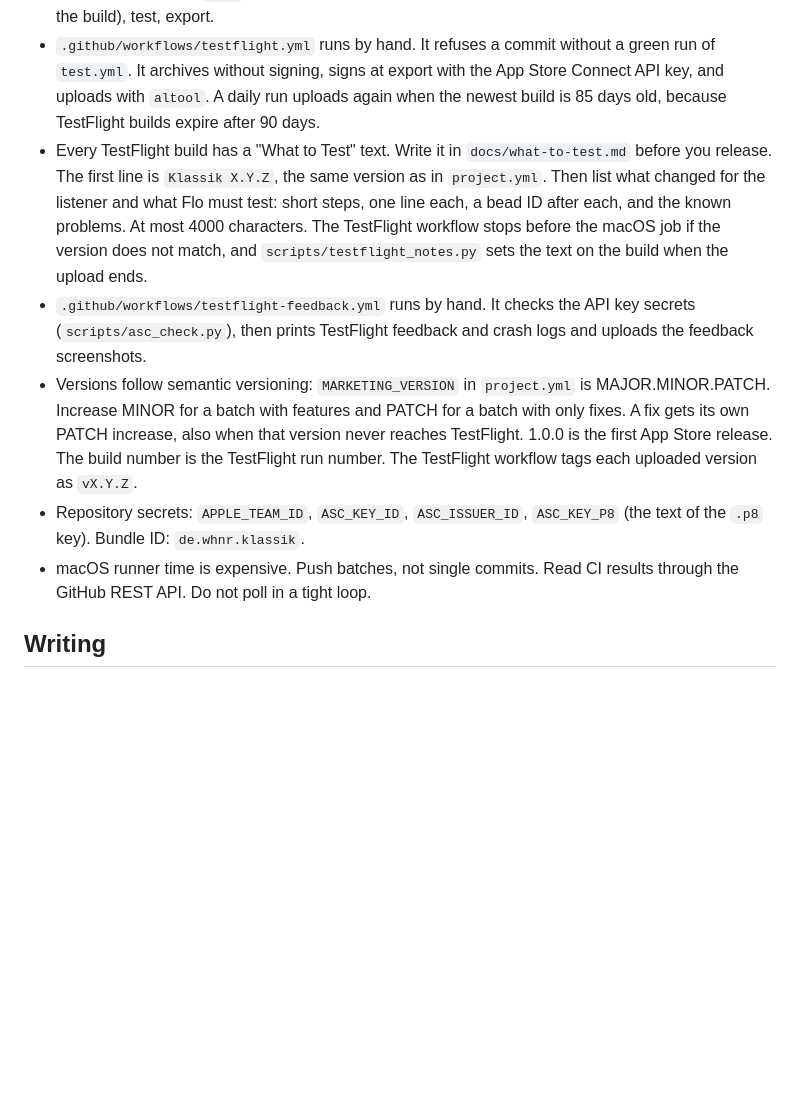
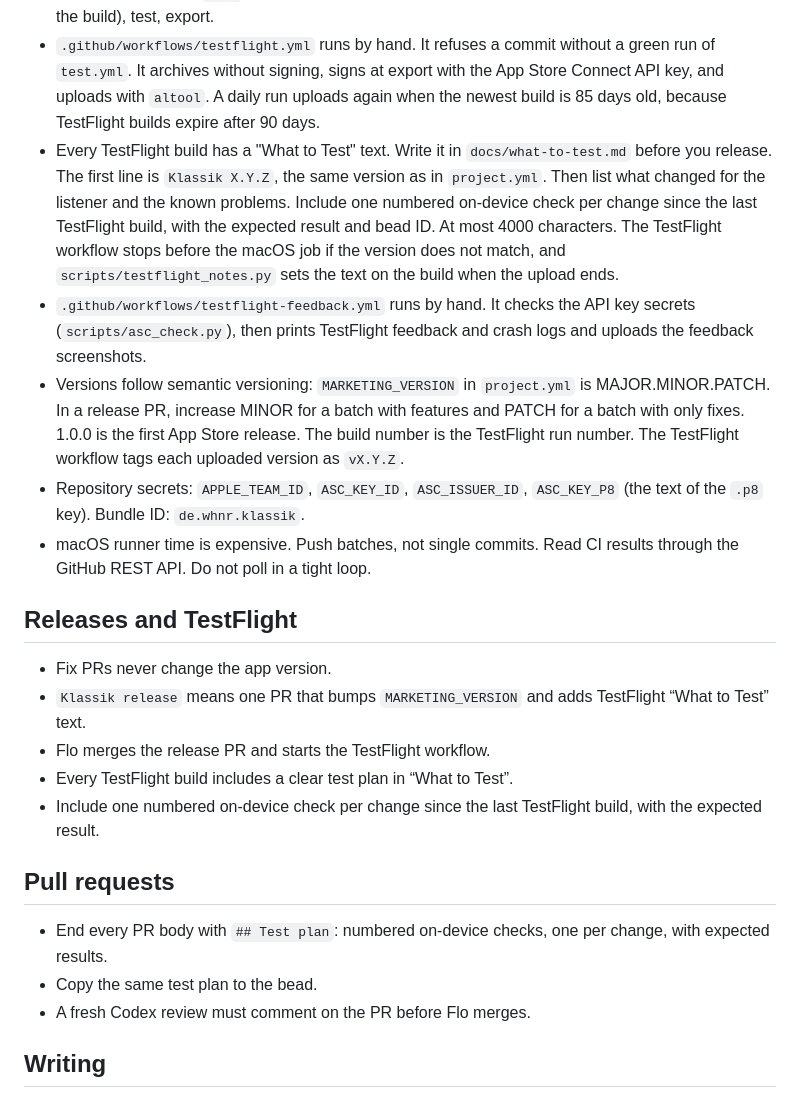
Before and after one commit to whnr/klassik, a Markdown page: AGENTS.md, the part around the change. Drawn GitHub-style; blank space fills up the shorter version.

Commit message:
[sz-yrk1] Define release and PR review rules
Keep fix versions stable and give Flo clear checks for each TestFlight build.
These rules guide release preparation and PR review.

Codex-Session: https://schaltzentrale.whnr.de/agents/codex/sz-yrk1/01a1a655-f729-79e0-89e9-a8aa1400fc9e
Co-Authored-By: Codex <noreply@openai.com>

```diff
--- a/AGENTS.md
+++ b/AGENTS.md
@@ -30,11 +30,25 @@ Rules for coding agents in this repository.
 - After a UI walk, job `screens-diff` compares each screenshot with the newest green walk on `ci`. Download artifact `screens-diff` through the GitHub REST API and read `diff.md`. Look at the `-diff.png` of each new or large screen. Look at a small screen only if the push changed it.
 - The job summary of `test` gives the time of each phase: project, simulator, build, boot (the wait after the build), test, export.
 - `.github/workflows/testflight.yml` runs by hand. It refuses a commit without a green run of `test.yml`. It archives without signing, signs at export with the App Store Connect API key, and uploads with `altool`. A daily run uploads again when the newest build is 85 days old, because TestFlight builds expire after 90 days.
-- Every TestFlight build has a "What to Test" text. Write it in `docs/what-to-test.md` before you release. The first line is `Klassik X.Y.Z`, the same version as in `project.yml`. Then list what changed for the listener and what Flo must test: short steps, one line each, a bead ID after each, and the known problems. At most 4000 characters. The TestFlight workflow stops before the macOS job if the version does not match, and `scripts/testflight_notes.py` sets the text on the build when the upload ends.
+- Every TestFlight build has a "What to Test" text. Write it in `docs/what-to-test.md` before you release. The first line is `Klassik X.Y.Z`, the same version as in `project.yml`. Then list what changed for the listener and the known problems. Include one numbered on-device check per change since the last TestFlight build, with the expected result and bead ID. At most 4000 characters. The TestFlight workflow stops before the macOS job if the version does not match, and `scripts/testflight_notes.py` sets the text on the build when the upload ends.
 - `.github/workflows/testflight-feedback.yml` runs by hand. It checks the API key secrets (`scripts/asc_check.py`), then prints TestFlight feedback and crash logs and uploads the feedback screenshots.
-- Versions follow semantic versioning: `MARKETING_VERSION` in `project.yml` is MAJOR.MINOR.PATCH. Increase MINOR for a batch with features and PATCH for a batch with only fixes. A fix gets its own PATCH increase, also when that version never reaches TestFlight. 1.0.0 is the first App Store release. The build number is the TestFlight run number. The TestFlight workflow tags each uploaded version as `vX.Y.Z`.
+- Versions follow semantic versioning: `MARKETING_VERSION` in `project.yml` is MAJOR.MINOR.PATCH. In a release PR, increase MINOR for a batch with features and PATCH for a batch with only fixes. 1.0.0 is the first App Store release. The build number is the TestFlight run number. The TestFlight workflow tags each uploaded version as `vX.Y.Z`.
 - Repository secrets: `APPLE_TEAM_ID`, `ASC_KEY_ID`, `ASC_ISSUER_ID`, `ASC_KEY_P8` (the text of the `.p8` key). Bundle ID: `de.whnr.klassik`.
 - macOS runner time is expensive. Push batches, not single commits. Read CI results through the GitHub REST API. Do not poll in a tight loop.
+
+## Releases and TestFlight
+
+- Fix PRs never change the app version.
+- `Klassik release` means one PR that bumps `MARKETING_VERSION` and adds TestFlight “What to Test” text.
+- Flo merges the release PR and starts the TestFlight workflow.
+- Every TestFlight build includes a clear test plan in “What to Test”.
+- Include one numbered on-device check per change since the last TestFlight build, with the expected result.
+
+## Pull requests
+
+- End every PR body with `## Test plan`: numbered on-device checks, one per change, with expected results.
+- Copy the same test plan to the bead.
+- A fresh Codex review must comment on the PR before Flo merges.
 
 ## Writing
 
```
